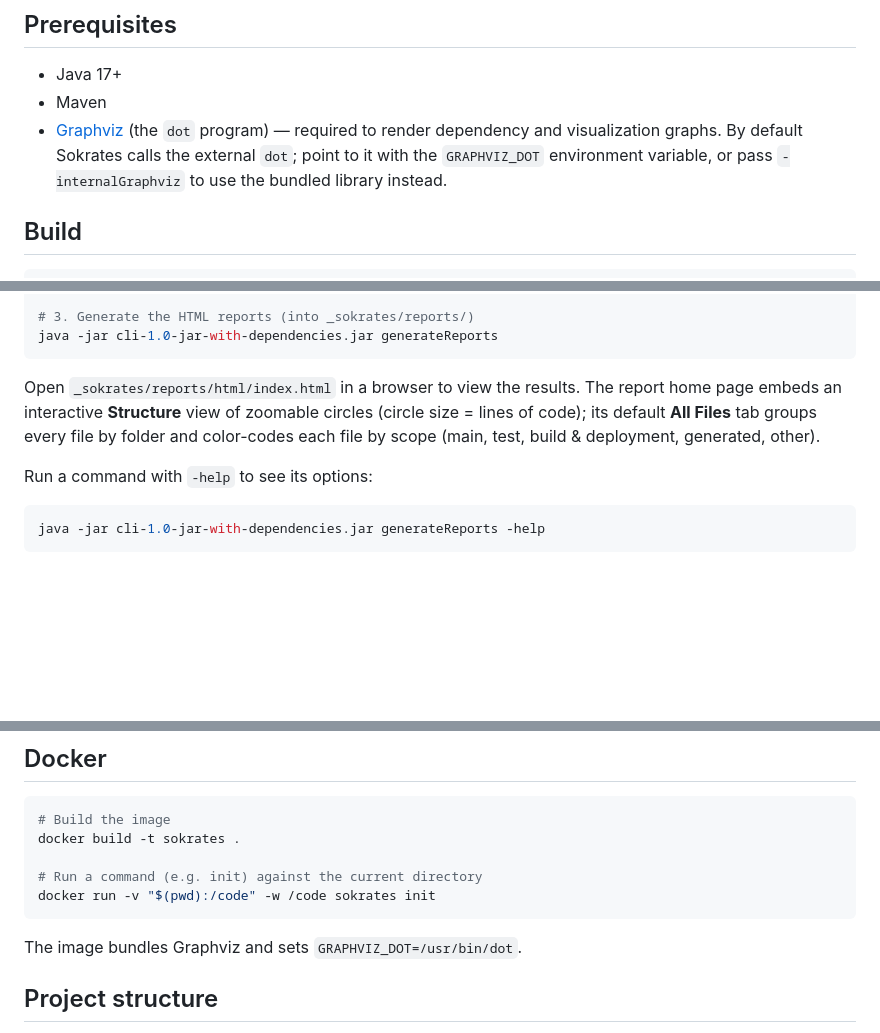
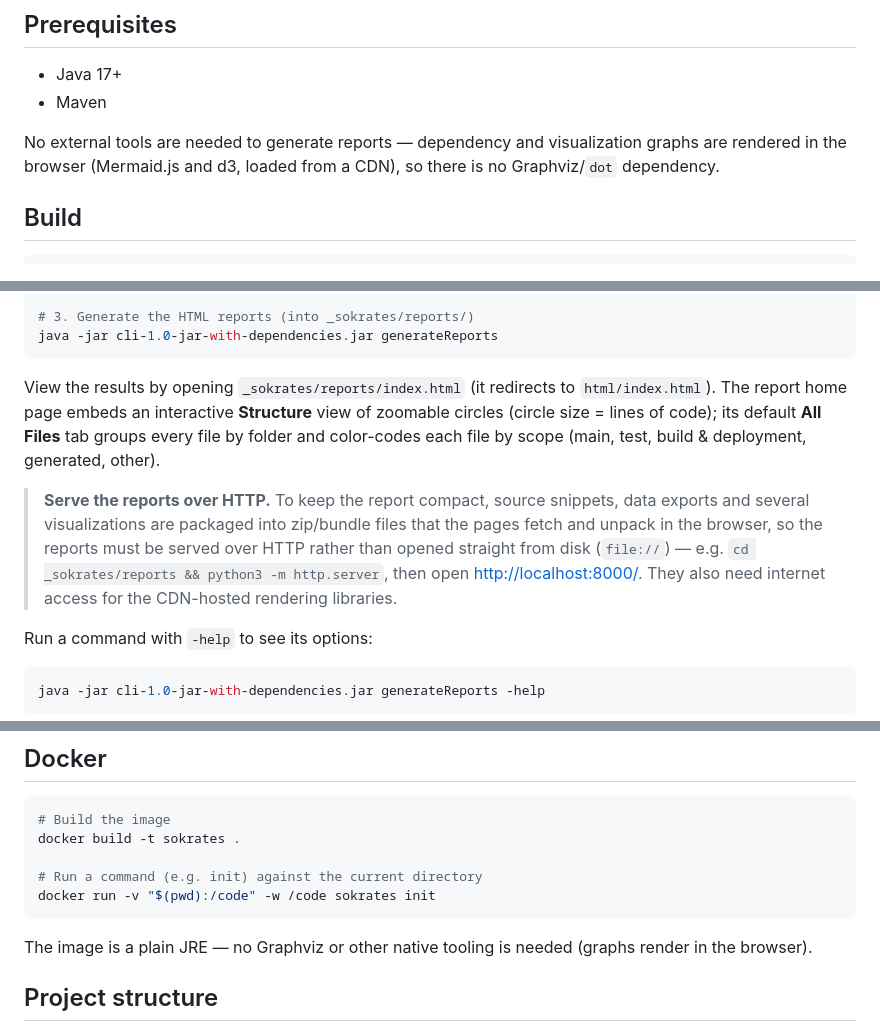
Before and after one commit to zeljkoobrenovic/sokrates, a Markdown page: README.md, 3 parts joined by grey strips. GitHub-like rendering; blank space fills up the shorter version.

Commit message:
README: drop Graphviz prerequisite; note reports must be served over HTTP
Graphs now render in the browser (Mermaid.js + d3), so there is no Graphviz/dot
dependency. The reports package snippets/data/visuals into zip+fetch bundles, so they must
be served over HTTP (not opened from file://) and need CDN access.

Co-Authored-By: Claude Opus 4.8 (1M context) <noreply@anthropic.com>

````diff
--- a/README.md
+++ b/README.md
@@ -12,7 +12,8 @@ For details and examples, visit [sokrates.dev](https://sokrates.dev).
 
 * Java 17+
 * Maven
-* [Graphviz](https://graphviz.org/) (the `dot` program) — required to render dependency and visualization graphs. By default Sokrates calls the external `dot`; point to it with the `GRAPHVIZ_DOT` environment variable, or pass `-internalGraphviz` to use the bundled library instead.
+
+No external tools are needed to generate reports — dependency and visualization graphs are rendered in the browser (Mermaid.js and d3, loaded from a CDN), so there is no Graphviz/`dot` dependency.
 
 ## Build
 
@@ -39,7 +40,9 @@ java -jar cli-1.0-jar-with-dependencies.jar init -srcRoot .
 java -jar cli-1.0-jar-with-dependencies.jar generateReports
 ```
 
-Open `_sokrates/reports/html/index.html` in a browser to view the results. The report home page embeds an interactive **Structure** view of zoomable circles (circle size = lines of code); its default **All Files** tab groups every file by folder and color-codes each file by scope (main, test, build & deployment, generated, other).
+View the results by opening `_sokrates/reports/index.html` (it redirects to `html/index.html`). The report home page embeds an interactive **Structure** view of zoomable circles (circle size = lines of code); its default **All Files** tab groups every file by folder and color-codes each file by scope (main, test, build & deployment, generated, other).
+
+> **Serve the reports over HTTP.** To keep the report compact, source snippets, data exports and several visualizations are packaged into zip/bundle files that the pages fetch and unpack in the browser, so the reports must be served over HTTP rather than opened straight from disk (`file://`) — e.g. `cd _sokrates/reports && python3 -m http.server`, then open <http://localhost:8000/>. They also need internet access for the CDN-hosted rendering libraries.
 
 Run a command with `-help` to see its options:
 
@@ -85,7 +88,7 @@ docker build -t sokrates .
 docker run -v "$(pwd):/code" -w /code sokrates init
 ```
 
-The image bundles Graphviz and sets `GRAPHVIZ_DOT=/usr/bin/dot`.
+The image is a plain JRE — no Graphviz or other native tooling is needed (graphs render in the browser).
 
 ## Project structure
 
````
